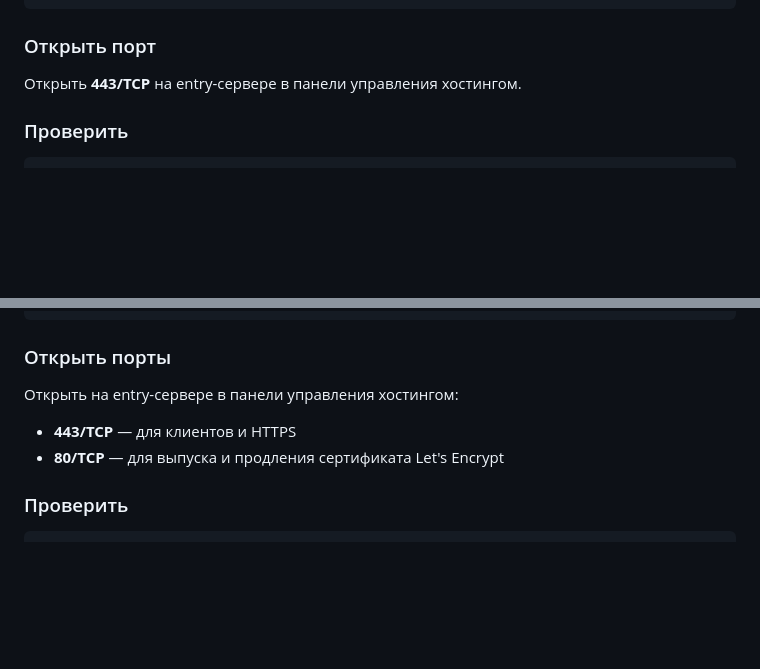
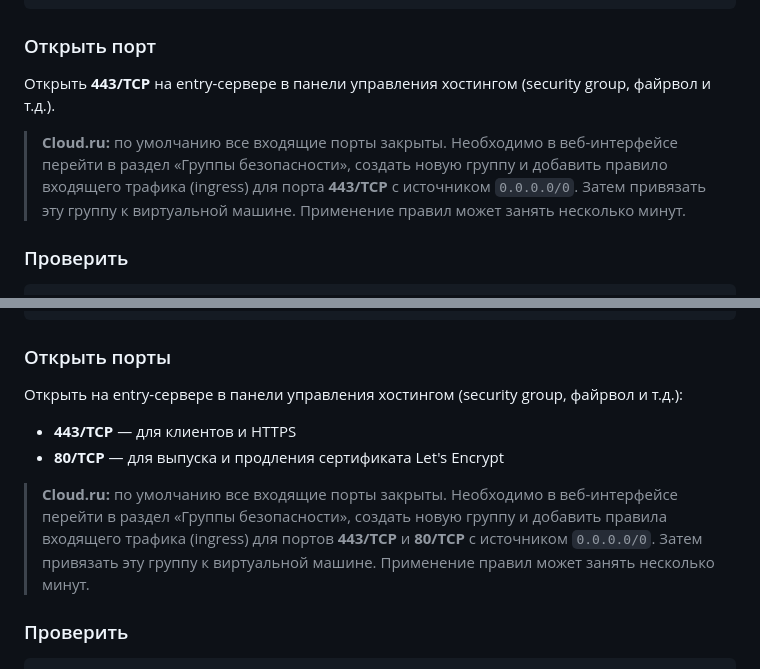
Before and after one commit to pohape/telegram-ru-proxy, a Markdown page: README.md, 2 parts joined by grey strips. GitHub-like rendering; blank space fills up the shorter version.

```diff
--- a/README.md
+++ b/README.md
@@ -127,7 +127,9 @@ sudo systemctl enable --now ssh-tunnel-mtproto
 
 ### Открыть порт
 
-Открыть **443/TCP** на entry-сервере в панели управления хостингом.
+Открыть **443/TCP** на entry-сервере в панели управления хостингом (security group, файрвол и т.д.).
+
+> **Cloud.ru:** по умолчанию все входящие порты закрыты. Необходимо в веб-интерфейсе перейти в раздел «Группы безопасности», создать новую группу и добавить правило входящего трафика (ingress) для порта **443/TCP** с источником `0.0.0.0/0`. Затем привязать эту группу к виртуальной машине. Применение правил может занять несколько минут.
 
 ### Проверить
 
@@ -238,9 +240,11 @@ sudo systemctl enable --now ssh-tunnel-mtproto
 
 ### Открыть порты
 
-Открыть на entry-сервере в панели управления хостингом:
+Открыть на entry-сервере в панели управления хостингом (security group, файрвол и т.д.):
 - **443/TCP** — для клиентов и HTTPS
 - **80/TCP** — для выпуска и продления сертификата Let's Encrypt
+
+> **Cloud.ru:** по умолчанию все входящие порты закрыты. Необходимо в веб-интерфейсе перейти в раздел «Группы безопасности», создать новую группу и добавить правила входящего трафика (ingress) для портов **443/TCP** и **80/TCP** с источником `0.0.0.0/0`. Затем привязать эту группу к виртуальной машине. Применение правил может занять несколько минут.
 
 ### Проверить
 
```
